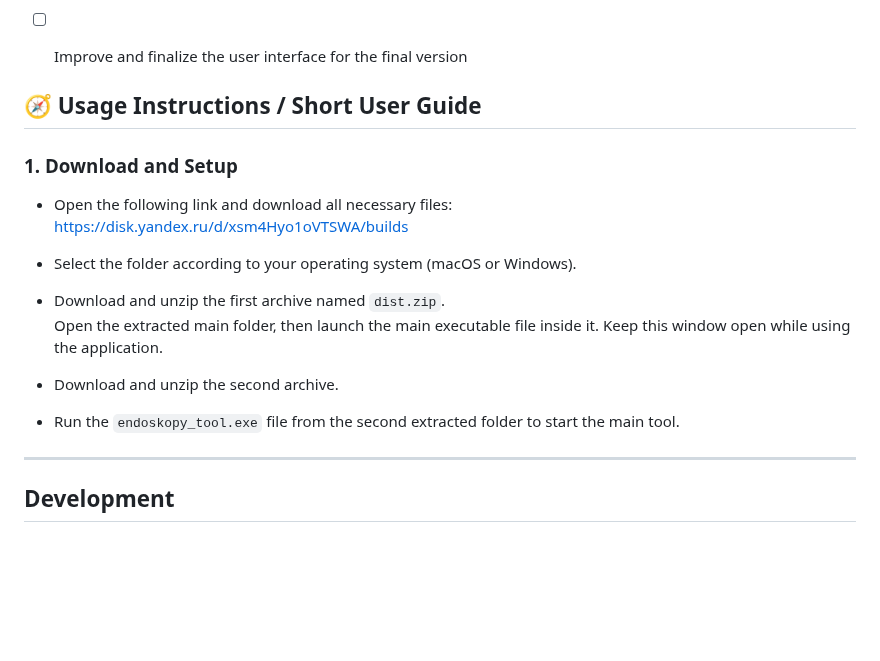
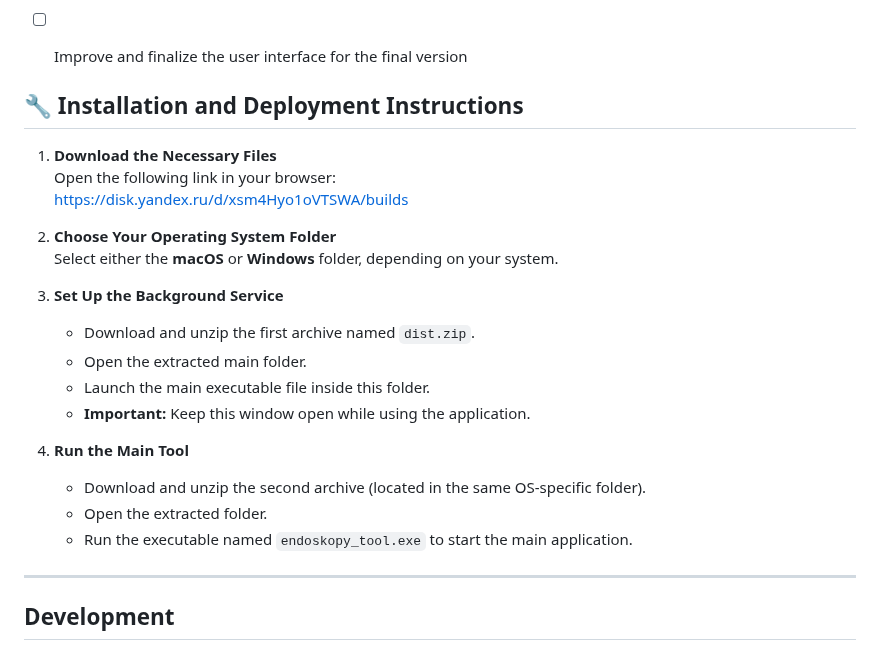
Before and after one commit to Kazualov/endoscopy_tool, a Markdown page: README.md, the part around the change. GitHub-like rendering; blank space fills up the shorter version.

```diff
--- a/README.md
+++ b/README.md
@@ -61,21 +61,25 @@ graph TD
 - [ ] Improve and finalize the user interface for the final version
 
 
-## 🧭 Usage Instructions / Short User Guide
+## 🔧 Installation and Deployment Instructions
 
-### 1. Download and Setup
+1. **Download the Necessary Files**
+   Open the following link in your browser:
+   [https://disk.yandex.ru/d/xsm4Hyo1oVTSWA/builds](https://disk.yandex.ru/d/xsm4Hyo1oVTSWA/builds)
 
-- Open the following link and download all necessary files:
-  [https://disk.yandex.ru/d/xsm4Hyo1oVTSWA/builds](https://disk.yandex.ru/d/xsm4Hyo1oVTSWA/builds)
+2. **Choose Your Operating System Folder**
+   Select either the **macOS** or **Windows** folder, depending on your system.
 
-- Select the folder according to your operating system (macOS or Windows).
+3. **Set Up the Background Service**
+   - Download and unzip the first archive named `dist.zip`.
+   - Open the extracted main folder.
+   - Launch the main executable file inside this folder.
+   - **Important:** Keep this window open while using the application.
 
-- Download and unzip the first archive named `dist.zip`.
-  Open the extracted main folder, then launch the main executable file inside it. Keep this window open while using the application.
-
-- Download and unzip the second archive.
-
-- Run the `endoskopy_tool.exe` file from the second extracted folder to start the main tool.
+4. **Run the Main Tool**
+   - Download and unzip the second archive (located in the same OS-specific folder).
+   - Open the extracted folder.
+   - Run the executable named `endoskopy_tool.exe` to start the main application.
 
 ---
 ## Development
```
